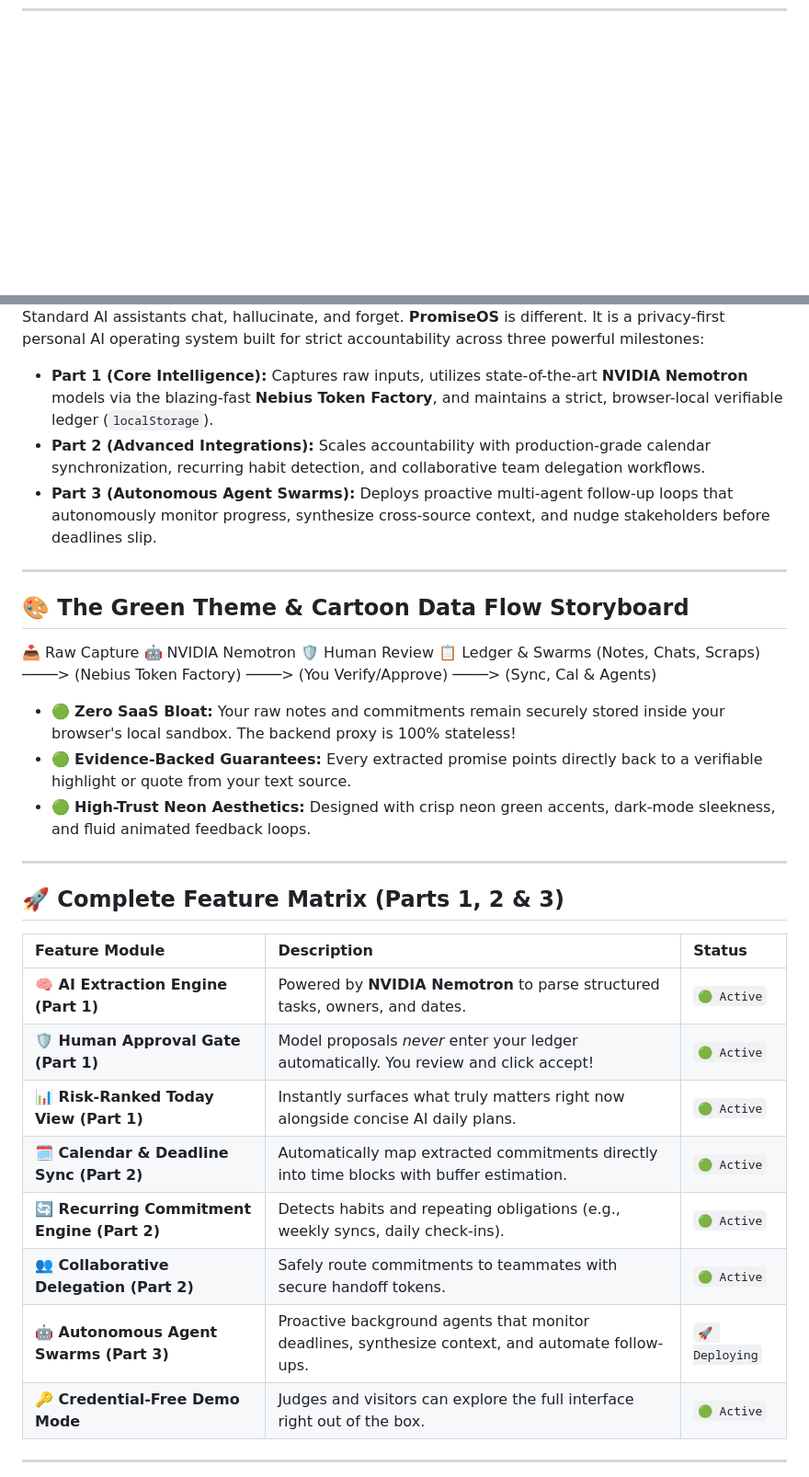
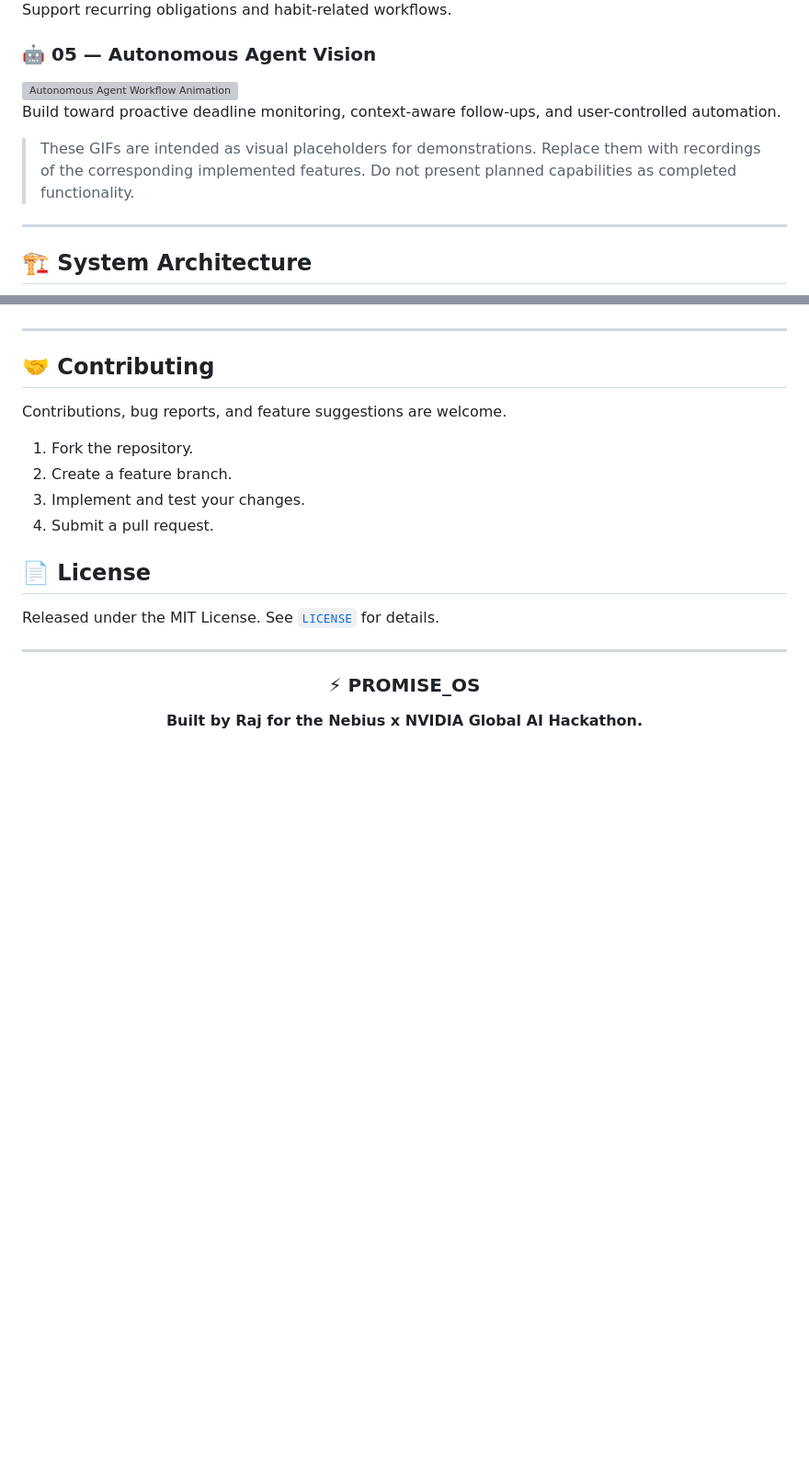
Before and after one commit to Raj-max-pixal/PromiseOs, a Markdown page: README.md, 2 parts joined by grey strips. Shown at 92% size. Drawn GitHub-style; blank space fills up the shorter version; grey boxes are pictures that could not be loaded.

Commit message:
Revise README for clarity and additional details
Updated README to enhance project description, features, and installation instructions.

```diff
--- a/README.md
+++ b/README.md
@@ -22,0 +84,14 @@
+Support recurring obligations and habit-related workflows.
+
+### 🤖 05 — Autonomous Agent Vision
+
+<img src="assets/agent-workflow.gif" width="100%" alt="Autonomous Agent Workflow Animation">
+
+Build toward proactive deadline monitoring, context-aware follow-ups, and user-controlled automation.
+
+> These GIFs are intended as visual placeholders for demonstrations. Replace them with recordings of the corresponding implemented features. Do not present planned capabilities as completed functionality.
+
+---
+
+## 🏗️ System Architecture
+
@@ -30,37 +210,25 @@
 </div>
-
-Standard AI assistants chat, hallucinate, and forget. **PromiseOS** is different. It is a privacy-first personal AI operating system built for strict accountability across three powerful milestones:
-
-* **Part 1 (Core Intelligence):** Captures raw inputs, utilizes state-of-the-art **NVIDIA Nemotron** models via the blazing-fast **Nebius Token Factory**, and maintains a strict, browser-local verifiable ledger (`localStorage`).
-* **Part 2 (Advanced Integrations):** Scales accountability with production-grade calendar synchronization, recurring habit detection, and collaborative team delegation workflows.
-* **Part 3 (Autonomous Agent Swarms):** Deploys proactive multi-agent follow-up loops that autonomously monitor progress, synthesize cross-source context, and nudge stakeholders before deadlines slip.
 
 ---
 
-## 🎨 The Green Theme & Cartoon Data Flow Storyboard
+## 🤝 Contributing
 
-📥 Raw Capture           🤖 NVIDIA Nemotron           🛡️ Human Review          📋 Ledger & Swarms
-(Notes, Chats, Scraps) ────> (Nebius Token Factory) ────> (You Verify/Approve) ────> (Sync, Cal & Agents)
+Contributions, bug reports, and feature suggestions are welcome.
 
+1. Fork the repository.
+2. Create a feature branch.
+3. Implement and test your changes.
+4. Submit a pull request.
 
-* 🟢 **Zero SaaS Bloat:** Your raw notes and commitments remain securely stored inside your browser's local sandbox. The backend proxy is 100% stateless!
-* 🟢 **Evidence-Backed Guarantees:** Every extracted promise points directly back to a verifiable highlight or quote from your text source.
-* 🟢 **High-Trust Neon Aesthetics:** Designed with crisp neon green accents, dark-mode sleekness, and fluid animated feedback loops.
+## 📄 License
+
+Released under the MIT License. See [`LICENSE`](LICENSE) for details.
 
 ---
 
-## 🚀 Complete Feature Matrix (Parts 1, 2 & 3)
+<div align="center">
 
-| Feature Module | Description | Status |
-| :--- | :--- | :--- |
-| **🧠 AI Extraction Engine (Part 1)** | Powered by **NVIDIA Nemotron** to parse structured tasks, owners, and dates. | `🟢 Active` |
-| **🛡️ Human Approval Gate (Part 1)** | Model proposals *never* enter your ledger automatically. You review and click accept! | `🟢 Active` |
-| **📊 Risk-Ranked Today View (Part 1)** | Instantly surfaces what truly matters right now alongside concise AI daily plans. | `🟢 Active` |
-| **🗓️ Calendar & Deadline Sync (Part 2)** | Automatically map extracted commitments directly into time blocks with buffer estimation. | `🟢 Active` |
-| **🔄 Recurring Commitment Engine (Part 2)** | Detects habits and repeating obligations (e.g., weekly syncs, daily check-ins). | `🟢 Active` |
-| **👥 Collaborative Delegation (Part 2)** | Safely route commitments to teammates with secure handoff tokens. | `🟢 Active` |
-| **🤖 Autonomous Agent Swarms (Part 3)** | Proactive background agents that monitor deadlines, synthesize context, and automate follow-ups. | `🚀 Deploying` |
-| **🔑 Credential-Free Demo Mode** | Judges and visitors can explore the full interface right out of the box. | `🟢 Active` |
+### ⚡ PROMISE_OS
 
----
+**Built by Raj for the Nebius x NVIDIA Global AI Hackathon.**
 
```
Also changed, not shown: other parts of README.md (+181 -51 lines).
